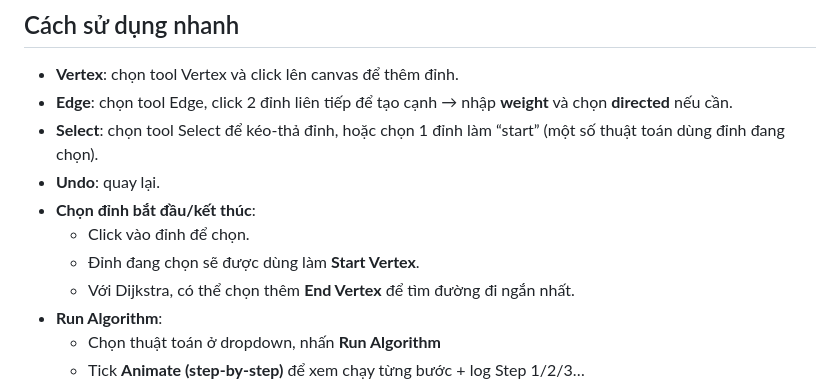
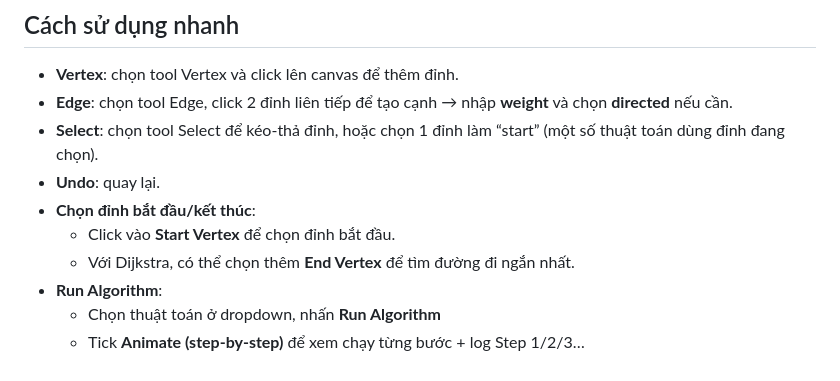
Before and after one commit to xuananh06/InteractiveGraphSolver, a Markdown page: README.md, the part around the change. GitHub-like rendering.

```diff
--- a/README.md
+++ b/README.md
@@ -49,8 +49,7 @@ Vì đây là project tĩnh (HTML/CSS/JS), bạn chỉ cần:
 - **Select**: chọn tool Select để kéo-thả đỉnh, hoặc chọn 1 đỉnh làm “start” (một số thuật toán dùng đỉnh đang chọn).
 - **Undo**: quay lại.
 - **Chọn đỉnh bắt đầu/kết thúc**:
-  - Click vào đỉnh để chọn.
-  - Đỉnh đang chọn sẽ được dùng làm **Start Vertex**.
+  - Click vào **Start Vertex** để chọn đỉnh bắt đầu.
   - Với Dijkstra, có thể chọn thêm **End Vertex** để tìm đường đi ngắn nhất.
 - **Run Algorithm**:
   - Chọn thuật toán ở dropdown, nhấn **Run Algorithm**
```
